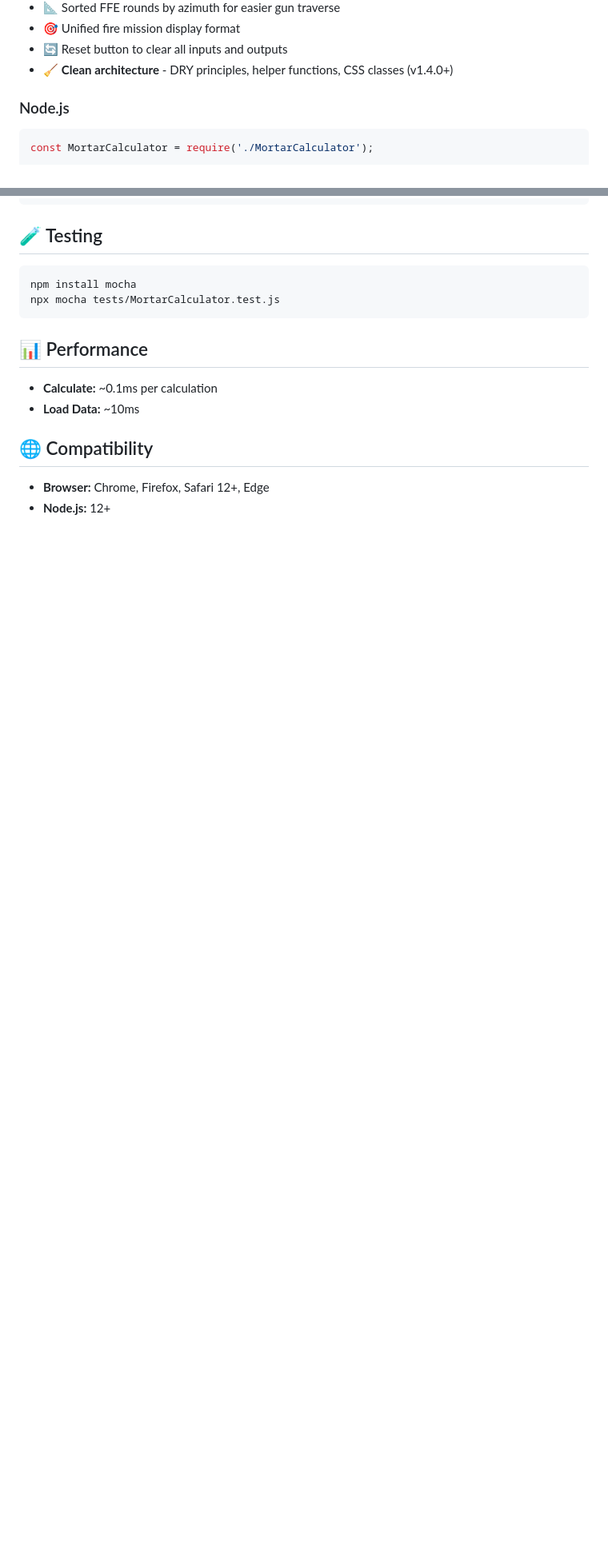
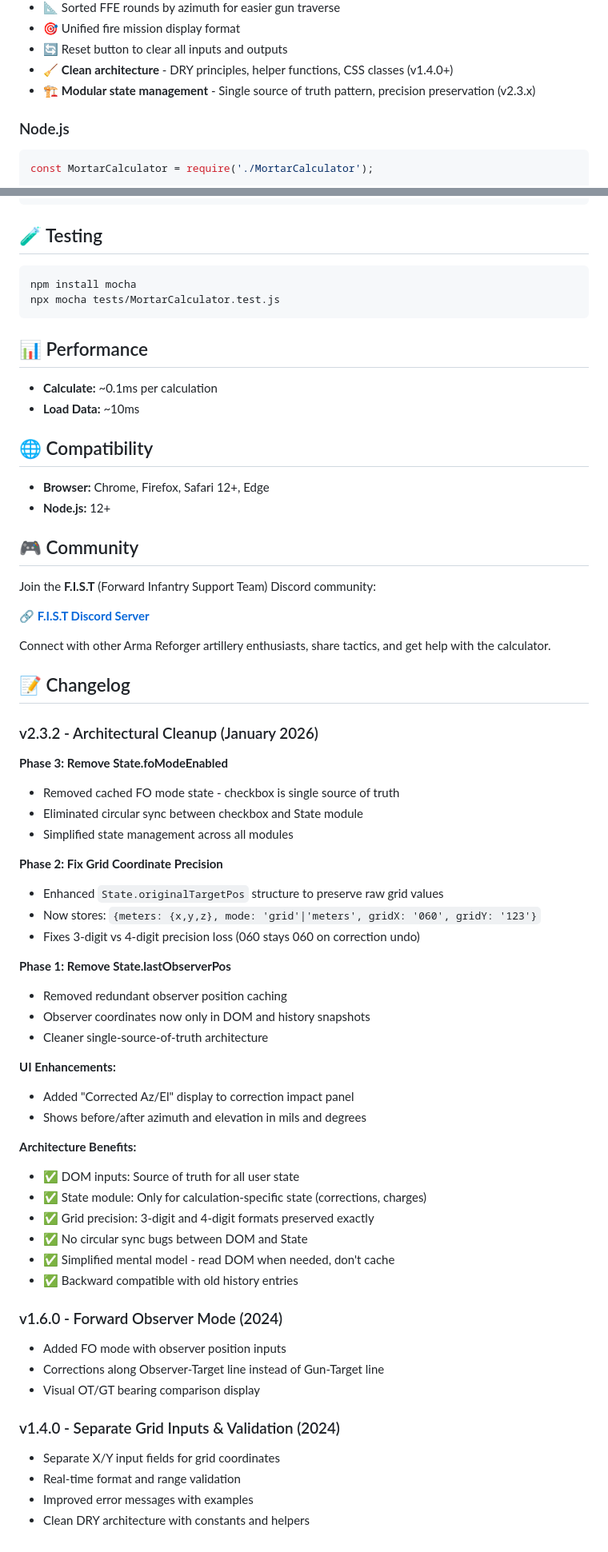
Before and after one commit to GeNeFRAG/ArmaReforger, a Markdown page: mortar_core/README.md, 2 parts joined by grey strips. Shown at 80% size. Drawn GitHub-style; blank space fills up the shorter version.

Commit message:
docs: Update README.md for v2.3.2 release
Documentation updates to reflect architectural improvements and community additions.

Changes:
- Update: FO Mode feature description (v1.6.0, v2.3.2 improvements)
  * DOM-based state (checkbox as single source of truth)
  * Corrected azimuth/elevation display
  * Removed mention of 'state persistence' (now DOM-based)

- Add: Grid precision preservation feature (v2.3.1)
  * Maintains 3-digit vs 4-digit format on correction undo
  * Enhanced State.originalTargetPos structure documented

- Update: State management architecture description
  * state.js now only for calculation-specific state
  * DOM inputs are single source of truth for user state
  * Simplified mental model noted

- Add: Community section
  * F.I.S.T Discord server link (http://discord.gg/Gb8Nt92J3m)
  * Community engagement for artillery enthusiasts

- Add: Changelog section
  * v2.3.2: Architectural cleanup (3 phases documented)
  * v1.6.0: Forward Observer Mode
  * v1.4.0: Separate Grid Inputs & Validation

Architecture Benefits Documented:
✅ DOM inputs: Source of truth for all user state
✅ State module: Only for calculation-specific state
✅ Grid precision: 3-digit and 4-digit formats preserved
✅ No circular sync bugs between DOM and State
✅ Simplified mental model
✅ Backward compatible

Files Modified:
- README.md: Added changelog, community section, updated features

Note: MortarCalculator-API.md not modified - API contract unchanged

```diff
--- a/mortar_core/README.md
+++ b/mortar_core/README.md
@@ -40,6 +41,7 @@ Visit **[armamortars.org](https://armamortars.org)** for the online calculator,
 - 🎯 Unified fire mission display format
 - 🔄 Reset button to clear all inputs and outputs
 - 🧹 **Clean architecture** - DRY principles, helper functions, CSS classes (v1.4.0+)
+- 🏗️ **Modular state management** - Single source of truth pattern, precision preservation (v2.3.x)
 
 ### Node.js
 
@@ -312,3 +315,53 @@ npx mocha tests/MortarCalculator.test.js
 
 - **Browser:** Chrome, Firefox, Safari 12+, Edge
 - **Node.js:** 12+
+
+## 🎮 Community
+
+Join the **F.I.S.T** (Forward Infantry Support Team) Discord community:
+
+🔗 **[F.I.S.T Discord Server](http://discord.gg/Gb8Nt92J3m)**
+
+Connect with other Arma Reforger artillery enthusiasts, share tactics, and get help with the calculator.
+
+## 📝 Changelog
+
+### v2.3.2 - Architectural Cleanup (January 2026)
+
+**Phase 3: Remove State.foModeEnabled**
+- Removed cached FO mode state - checkbox is single source of truth
+- Eliminated circular sync between checkbox and State module
+- Simplified state management across all modules
+
+**Phase 2: Fix Grid Coordinate Precision**
+- Enhanced `State.originalTargetPos` structure to preserve raw grid values
+- Now stores: `{meters: {x,y,z}, mode: 'grid'|'meters', gridX: '060', gridY: '123'}`
+- Fixes 3-digit vs 4-digit precision loss (060 stays 060 on correction undo)
+
+**Phase 1: Remove State.lastObserverPos**
+- Removed redundant observer position caching
+- Observer coordinates now only in DOM and history snapshots
+- Cleaner single-source-of-truth architecture
+
+**UI Enhancements:**
+- Added "Corrected Az/El" display to correction impact panel
+- Shows before/after azimuth and elevation in mils and degrees
+
+**Architecture Benefits:**
+- ✅ DOM inputs: Source of truth for all user state
+- ✅ State module: Only for calculation-specific state (corrections, charges)
+- ✅ Grid precision: 3-digit and 4-digit formats preserved exactly
+- ✅ No circular sync bugs between DOM and State
+- ✅ Simplified mental model - read DOM when needed, don't cache
+- ✅ Backward compatible with old history entries
+
+### v1.6.0 - Forward Observer Mode (2024)
+- Added FO mode with observer position inputs
+- Corrections along Observer-Target line instead of Gun-Target line
+- Visual OT/GT bearing comparison display
+
+### v1.4.0 - Separate Grid Inputs & Validation (2024)
+- Separate X/Y input fields for grid coordinates
+- Real-time format and range validation
+- Improved error messages with examples
+- Clean DRY architecture with constants and helpers
```
Also changed, not shown: other parts of mortar_core/README.md (+8 -6 lines).
